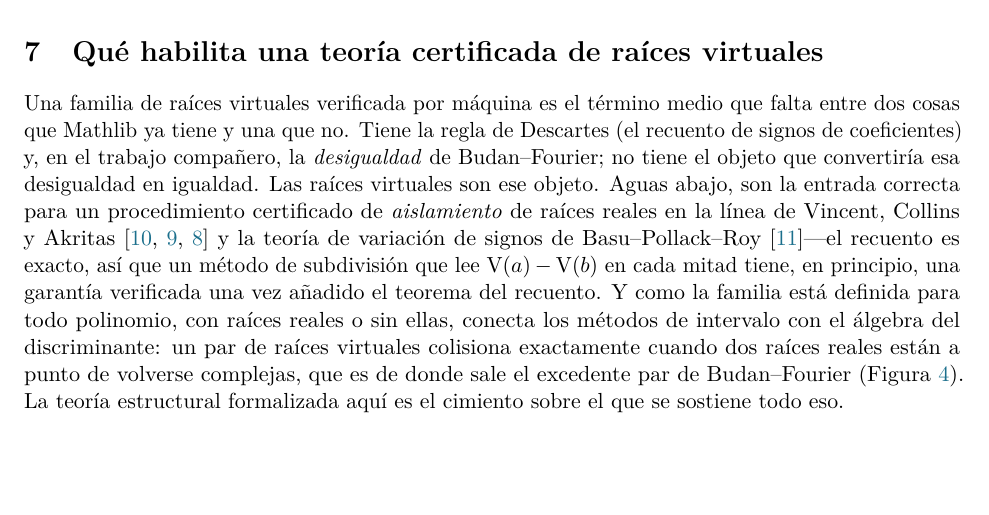
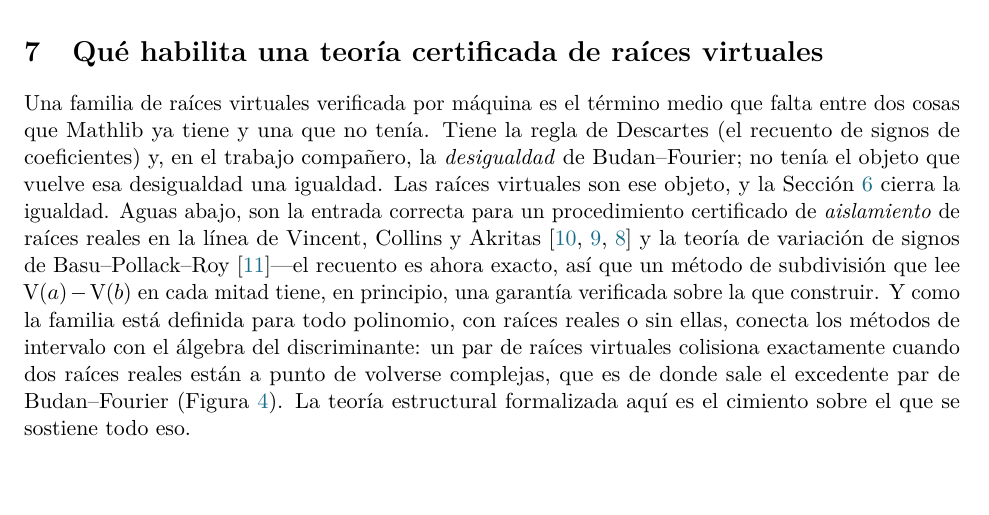
Before and after one commit to karlesmarin/godsil-gutman-lean, a LaTeX paper (virtual-roots-lean-es.tex): part of page 7 of 11, cut so that both start at the same text, the shorter picture padded with empty space. Compiled offline with pdfLaTeX.

Commit message:
virtual-roots ES: pin Fig 4 (bifurcation) to end of section 7, before section 8
[H] on fig:bifurc so it renders within 'Que habilita' before 'Las piezas' instead
of floating into the tables page. Also fixed a stale sentence in that section that
still called the exact count a future addition ('una vez anadido el teorema del
recuento') -- now reads 'el recuento es ahora exacto', consistent with section 6.

Co-Authored-By: Claude Opus 4.8 (1M context) <noreply@anthropic.com>

```diff
--- a/virtual-roots-lean-es.tex
+++ b/virtual-roots-lean-es.tex
@@ -425,14 +425,14 @@ teorema certifica el recuento, no un procedimiento.
 \section{Qu\'e habilita una teor\'ia certificada de ra\'ices virtuales}\label{sec:enables}
 
 Una familia de ra\'ices virtuales verificada por m\'aquina es el t\'ermino medio que falta entre dos
-cosas que Mathlib ya tiene y una que no. Tiene la regla de Descartes (el recuento de signos de
-coeficientes) y, en el trabajo compa\~nero, la \emph{desigualdad} de Budan--Fourier; no tiene el objeto
-que convertir\'ia esa desigualdad en igualdad. Las ra\'ices virtuales son ese objeto. Aguas abajo, son
-la entrada correcta para un procedimiento certificado de \emph{aislamiento} de ra\'ices reales en la
-l\'inea de Vincent, Collins y Akritas~\cite{vincent,collinsakritas,akritas} y la teor\'ia de
-variaci\'on de signos de Basu--Pollack--Roy~\cite{bpr}---el recuento es exacto, as\'i que un m\'etodo de
-subdivisi\'on que lee $\V(a)-\V(b)$ en cada mitad tiene, en principio, una garant\'ia verificada una vez
-a\~nadido el teorema del recuento. Y como la familia
+cosas que Mathlib ya tiene y una que no ten\'ia. Tiene la regla de Descartes (el recuento de signos de
+coeficientes) y, en el trabajo compa\~nero, la \emph{desigualdad} de Budan--Fourier; no ten\'ia el
+objeto que vuelve esa desigualdad una igualdad. Las ra\'ices virtuales son ese objeto, y la
+Secci\'on~\ref{sec:count} cierra la igualdad. Aguas abajo, son la entrada correcta para un
+procedimiento certificado de \emph{aislamiento} de ra\'ices reales en la l\'inea de Vincent, Collins y
+Akritas~\cite{vincent,collinsakritas,akritas} y la teor\'ia de variaci\'on de signos de
+Basu--Pollack--Roy~\cite{bpr}---el recuento es ahora exacto, as\'i que un m\'etodo de subdivisi\'on que
+lee $\V(a)-\V(b)$ en cada mitad tiene, en principio, una garant\'ia verificada sobre la que construir. Y como la familia
 est\'a definida para todo polinomio, con ra\'ices reales o sin ellas, conecta los m\'etodos de
 intervalo con el \'algebra del discriminante: un par de ra\'ices virtuales colisiona exactamente cuando
 dos ra\'ices reales est\'an a punto de volverse complejas, que es de donde sale el excedente par de
```
Also changed, not shown: virtual-roots-lean-es.pdf, virtual-roots-lean-es.tex (2 more changed lines).
